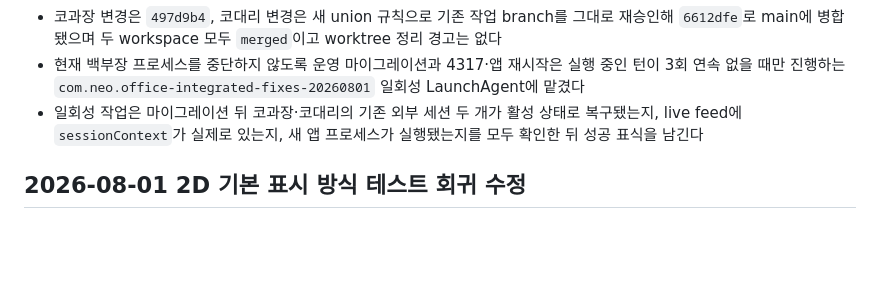
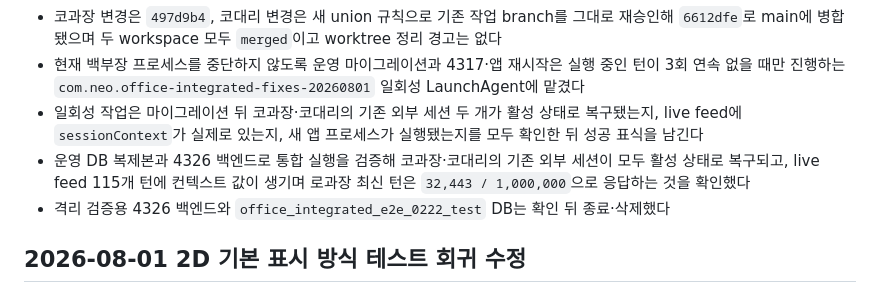
Before and after one commit to neosp8888-design/office, a Markdown page: context-notes.md, the part around the change. Drawn GitHub-style; blank space fills up the shorter version.

Commit message:
docs: record integrated runtime verification

```diff
--- a/context-notes.md
+++ b/context-notes.md
@@ -1171,6 +1171,8 @@
 - 코과장 변경은 `497d9b4`, 코대리 변경은 새 union 규칙으로 기존 작업 branch를 그대로 재승인해 `6612dfe`로 main에 병합됐으며 두 workspace 모두 `merged`이고 worktree 정리 경고는 없다
 - 현재 백부장 프로세스를 중단하지 않도록 운영 마이그레이션과 4317·앱 재시작은 실행 중인 턴이 3회 연속 없을 때만 진행하는 `com.neo.office-integrated-fixes-20260801` 일회성 LaunchAgent에 맡겼다
 - 일회성 작업은 마이그레이션 뒤 코과장·코대리의 기존 외부 세션 두 개가 활성 상태로 복구됐는지, live feed에 `sessionContext`가 실제로 있는지, 새 앱 프로세스가 실행됐는지를 모두 확인한 뒤 성공 표식을 남긴다
+- 운영 DB 복제본과 4326 백엔드로 통합 실행을 검증해 코과장·코대리의 기존 외부 세션이 모두 활성 상태로 복구되고, live feed 115개 턴에 컨텍스트 값이 생기며 로과장 최신 턴은 `32,443 / 1,000,000`으로 응답하는 것을 확인했다
+- 격리 검증용 4326 백엔드와 `office_integrated_e2e_0222_test` DB는 확인 뒤 종료·삭제했다
 
 ## 2026-08-01 2D 기본 표시 방식 테스트 회귀 수정
 
```
